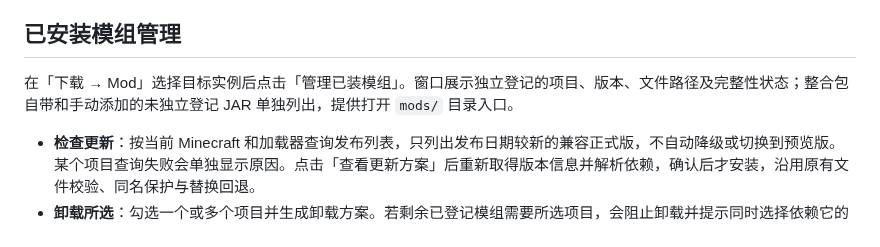
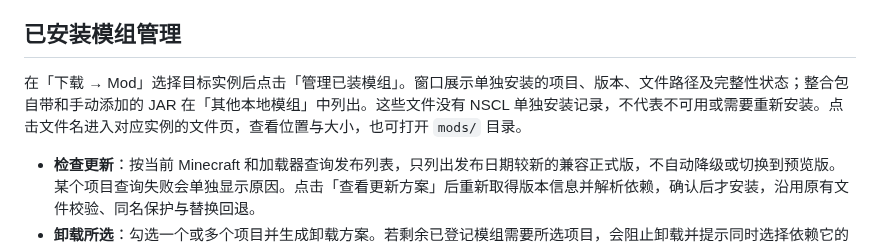
Before and after one commit to JeffreyMing2004/NorthStar-Minecraft-Launcher, a Markdown page: docs/mods-and-modpacks.md, the part around the change. Drawn GitHub-style.

```diff
--- a/docs/mods-and-modpacks.md
+++ b/docs/mods-and-modpacks.md
@@ -19,7 +19,7 @@
 
 ## 已安装模组管理
 
-在「下载 → Mod」选择目标实例后点击「管理已装模组」。窗口展示独立登记的项目、版本、文件路径及完整性状态；整合包自带和手动添加的未独立登记 JAR 单独列出，提供打开 `mods/` 目录入口。
+在「下载 → Mod」选择目标实例后点击「管理已装模组」。窗口展示单独安装的项目、版本、文件路径及完整性状态；整合包自带和手动添加的 JAR 在「其他本地模组」中列出。这些文件没有 NSCL 单独安装记录，不代表不可用或需要重新安装。点击文件名进入对应实例的文件页，查看位置与大小，也可打开 `mods/` 目录。
 
 - **检查更新**：按当前 Minecraft 和加载器查询发布列表，只列出发布日期较新的兼容正式版，不自动降级或切换到预览版。某个项目查询失败会单独显示原因。点击「查看更新方案」后重新取得版本信息并解析依赖，确认后才安装，沿用原有文件校验、同名保护与替换回退。
 - **卸载所选**：勾选一个或多个项目并生成卸载方案。若剩余已登记模组需要所选项目，会阻止卸载并提示同时选择依赖它的模组。确认页列出将移除的 JAR；确认后只修改这些文件与安装记录，保留存档、配置和未选择的依赖。
```
Also changed, not shown: README.md (+1 -0 lines), docs/accounts-and-instances.md (+2 -0 lines), docs/images/instance-files.png (added), 6 other files.
